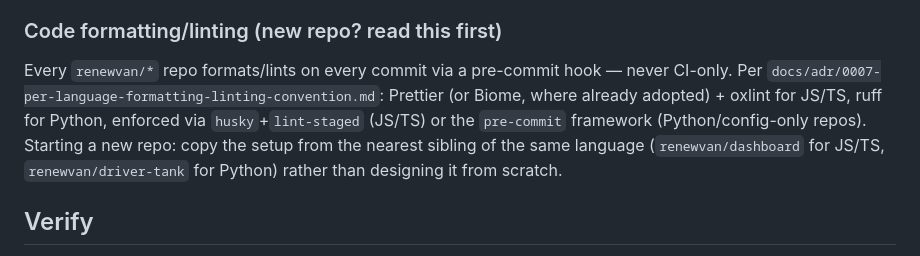
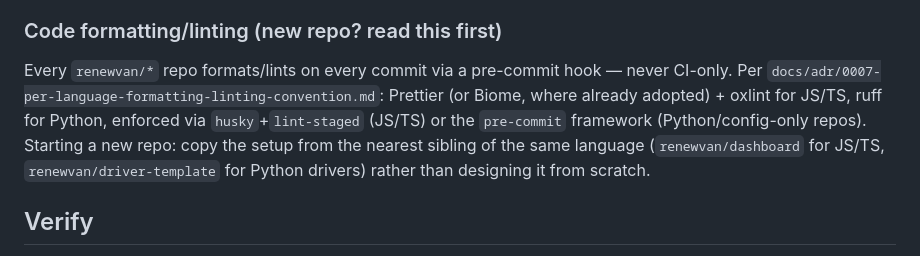
Before and after one commit to renewvan/hub, a Markdown page: AGENTS.md, the part around the change. Drawn GitHub-style.

Commit message:
docs: new Python driver repos start from driver-template

```diff
--- a/AGENTS.md
+++ b/AGENTS.md
@@ -12,7 +12,7 @@ For deployment changes specific to this host repo, bump a service by editing its
 
 ### Code formatting/linting (new repo? read this first)
 
-Every `renewvan/*` repo formats/lints on every commit via a pre-commit hook — never CI-only. Per `docs/adr/0007-per-language-formatting-linting-convention.md`: Prettier (or Biome, where already adopted) + oxlint for JS/TS, ruff for Python, enforced via `husky`+`lint-staged` (JS/TS) or the `pre-commit` framework (Python/config-only repos). Starting a new repo: copy the setup from the nearest sibling of the same language (`renewvan/dashboard` for JS/TS, `renewvan/driver-tank` for Python) rather than designing it from scratch.
+Every `renewvan/*` repo formats/lints on every commit via a pre-commit hook — never CI-only. Per `docs/adr/0007-per-language-formatting-linting-convention.md`: Prettier (or Biome, where already adopted) + oxlint for JS/TS, ruff for Python, enforced via `husky`+`lint-staged` (JS/TS) or the `pre-commit` framework (Python/config-only repos). Starting a new repo: copy the setup from the nearest sibling of the same language (`renewvan/dashboard` for JS/TS, `renewvan/driver-template` for Python drivers) rather than designing it from scratch.
 
 ## Verify
 
```
